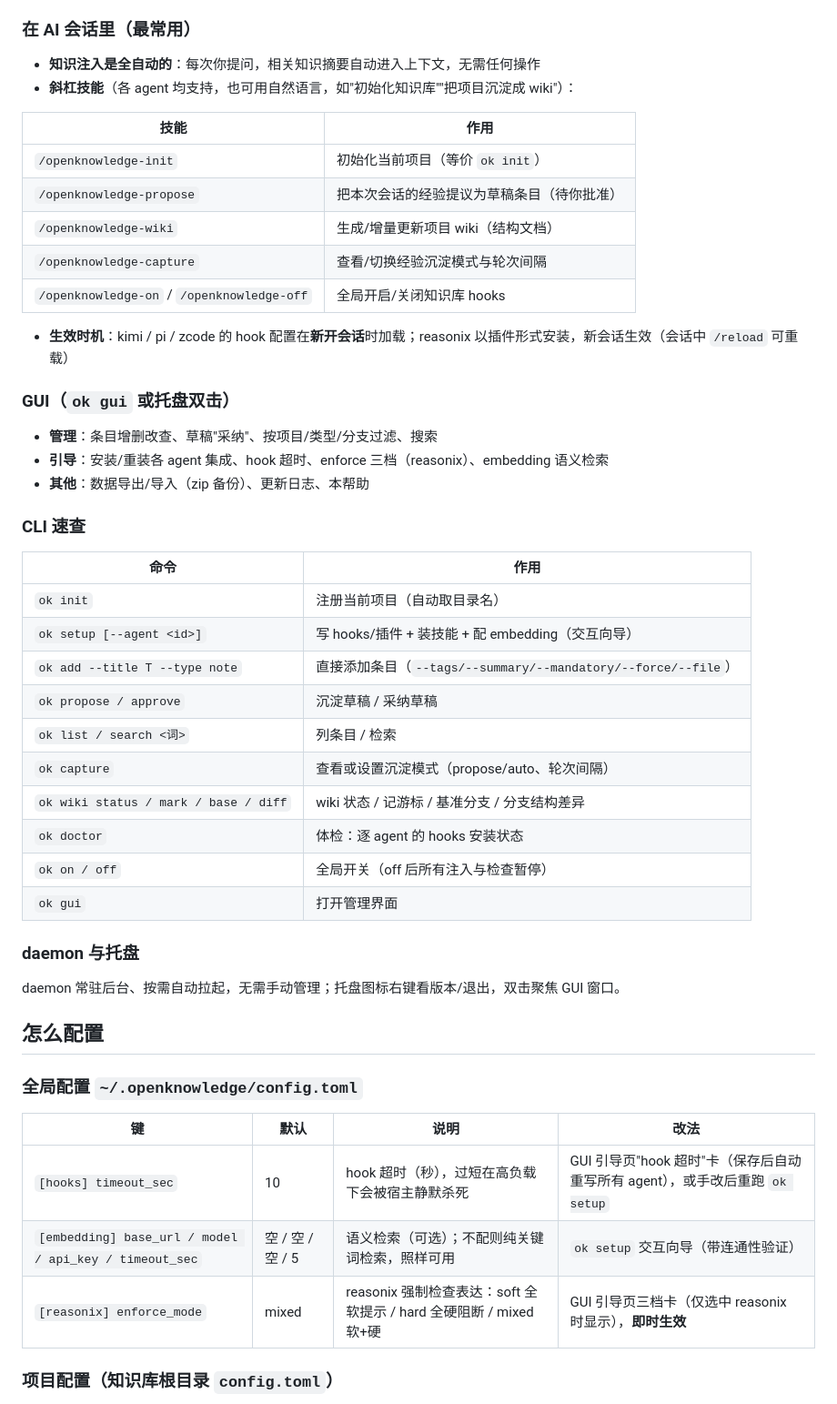
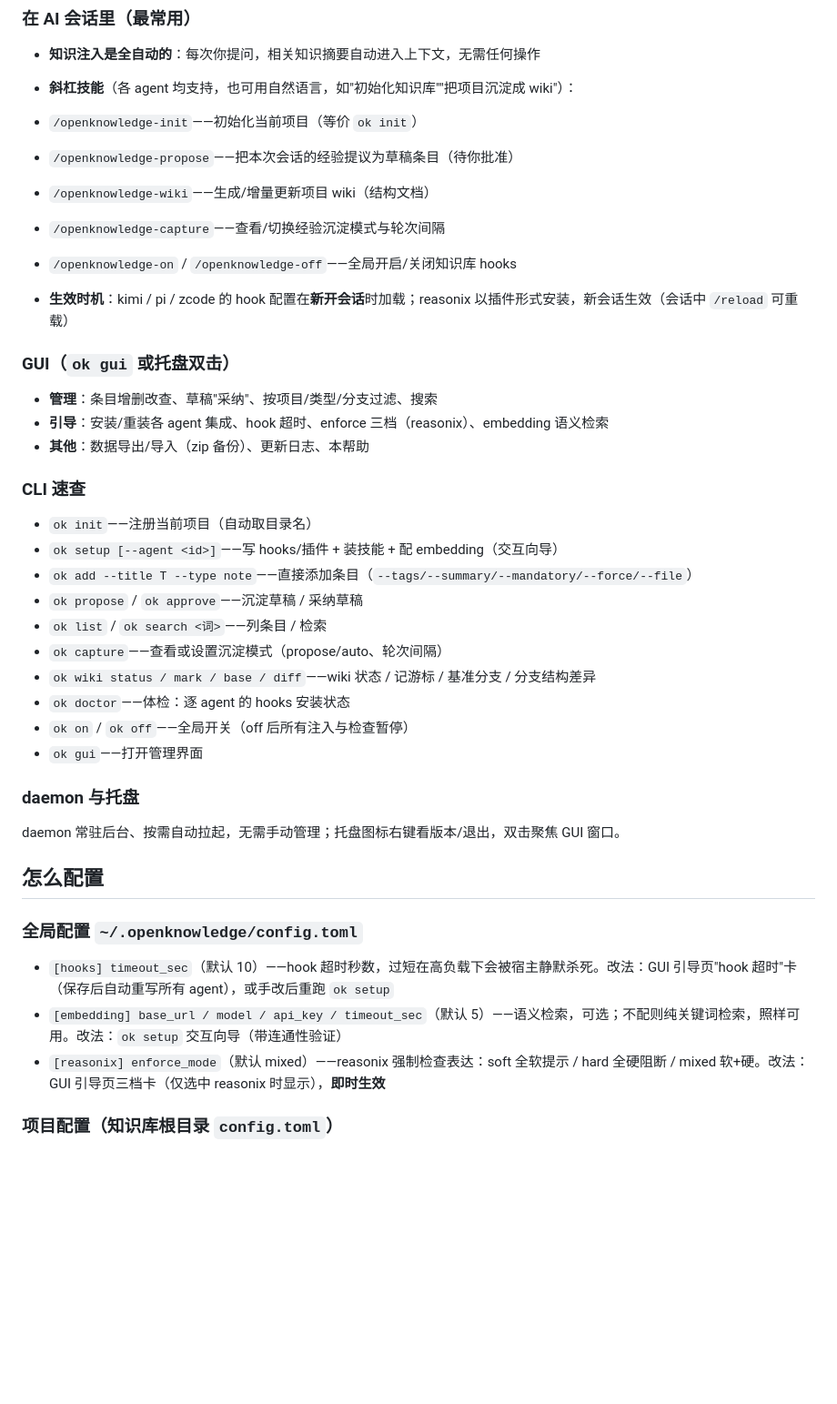
Before and after one commit to zhangxyfs/OpenKnowledge, a Markdown page: web/help.md, the part around one of its changes. Shown at 91% size. Rendered like a GitHub page; blank space fills up the shorter version.

Commit message:
fix(gui): help.md 表格改列表——renderMd 不支持表格渲染（终审发现）+ spec 写作约束同步

```diff
--- a/web/help.md
+++ b/web/help.md
@@ -15,13 +15,11 @@ OpenKnowledge 是 AI 编码助手的**本地知识库**：把项目经验、规
 - **知识注入是全自动的**：每次你提问，相关知识摘要自动进入上下文，无需任何操作
 - **斜杠技能**（各 agent 均支持，也可用自然语言，如"初始化知识库""把项目沉淀成 wiki"）：
 
-| 技能 | 作用 |
-|---|---|
-| `/openknowledge-init` | 初始化当前项目（等价 `ok init`） |
-| `/openknowledge-propose` | 把本次会话的经验提议为草稿条目（待你批准） |
-| `/openknowledge-wiki` | 生成/增量更新项目 wiki（结构文档） |
-| `/openknowledge-capture` | 查看/切换经验沉淀模式与轮次间隔 |
-| `/openknowledge-on` / `/openknowledge-off` | 全局开启/关闭知识库 hooks |
+- `/openknowledge-init`——初始化当前项目（等价 `ok init`）
+- `/openknowledge-propose`——把本次会话的经验提议为草稿条目（待你批准）
+- `/openknowledge-wiki`——生成/增量更新项目 wiki（结构文档）
+- `/openknowledge-capture`——查看/切换经验沉淀模式与轮次间隔
+- `/openknowledge-on` / `/openknowledge-off`——全局开启/关闭知识库 hooks
 
 - **生效时机**：kimi / pi / zcode 的 hook 配置在**新开会话**时加载；reasonix 以插件形式安装，新会话生效（会话中 `/reload` 可重载）
 
@@ -33,18 +31,16 @@ OpenKnowledge 是 AI 编码助手的**本地知识库**：把项目经验、规
 
 ### CLI 速查
 
-| 命令 | 作用 |
-|---|---|
-| `ok init` | 注册当前项目（自动取目录名） |
-| `ok setup [--agent <id>]` | 写 hooks/插件 + 装技能 + 配 embedding（交互向导） |
-| `ok add --title T --type note` | 直接添加条目（`--tags/--summary/--mandatory/--force/--file`） |
-| `ok propose / approve` | 沉淀草稿 / 采纳草稿 |
-| `ok list / search <词>` | 列条目 / 检索 |
-| `ok capture` | 查看或设置沉淀模式（propose/auto、轮次间隔） |
-| `ok wiki status / mark / base / diff` | wiki 状态 / 记游标 / 基准分支 / 分支结构差异 |
-| `ok doctor` | 体检：逐 agent 的 hooks 安装状态 |
-| `ok on / off` | 全局开关（off 后所有注入与检查暂停） |
-| `ok gui` | 打开管理界面 |
+- `ok init`——注册当前项目（自动取目录名）
+- `ok setup [--agent <id>]`——写 hooks/插件 + 装技能 + 配 embedding（交互向导）
+- `ok add --title T --type note`——直接添加条目（`--tags/--summary/--mandatory/--force/--file`）
+- `ok propose` / `ok approve`——沉淀草稿 / 采纳草稿
+- `ok list` / `ok search <词>`——列条目 / 检索
+- `ok capture`——查看或设置沉淀模式（propose/auto、轮次间隔）
+- `ok wiki status / mark / base / diff`——wiki 状态 / 记游标 / 基准分支 / 分支结构差异
+- `ok doctor`——体检：逐 agent 的 hooks 安装状态
+- `ok on` / `ok off`——全局开关（off 后所有注入与检查暂停）
+- `ok gui`——打开管理界面
 
 ### daemon 与托盘
 
@@ -54,11 +50,9 @@ daemon 常驻后台、按需自动拉起，无需手动管理；托盘图标右
 
 ### 全局配置 `~/.openknowledge/config.toml`
 
-| 键 | 默认 | 说明 | 改法 |
-|---|---|---|---|
-| `[hooks] timeout_sec` | 10 | hook 超时（秒），过短在高负载下会被宿主静默杀死 | GUI 引导页"hook 超时"卡（保存后自动重写所有 agent），或手改后重跑 `ok setup` |
-| `[embedding] base_url / model / api_key / timeout_sec` | 空 / 空 / 空 / 5 | 语义检索（可选）；不配则纯关键词检索，照样可用 | `ok setup` 交互向导（带连通性验证） |
-| `[reasonix] enforce_mode` | mixed | reasonix 强制检查表达：soft 全软提示 / hard 全硬阻断 / mixed 软+硬 | GUI 引导页三档卡（仅选中 reasonix 时显示），**即时生效** |
+- `[hooks] timeout_sec`（默认 10）——hook 超时秒数，过短在高负载下会被宿主静默杀死。改法：GUI 引导页"hook 超时"卡（保存后自动重写所有 agent），或手改后重跑 `ok setup`
+- `[embedding] base_url / model / api_key / timeout_sec`（默认 5）——语义检索，可选；不配则纯关键词检索，照样可用。改法：`ok setup` 交互向导（带连通性验证）
+- `[reasonix] enforce_mode`（默认 mixed）——reasonix 强制检查表达：soft 全软提示 / hard 全硬阻断 / mixed 软+硬。改法：GUI 引导页三档卡（仅选中 reasonix 时显示），**即时生效**
 
 ### 项目配置（知识库根目录 `config.toml`）
 
```
Also changed, not shown: other parts of web/help.md (+6 -8 lines), 1 other file.
